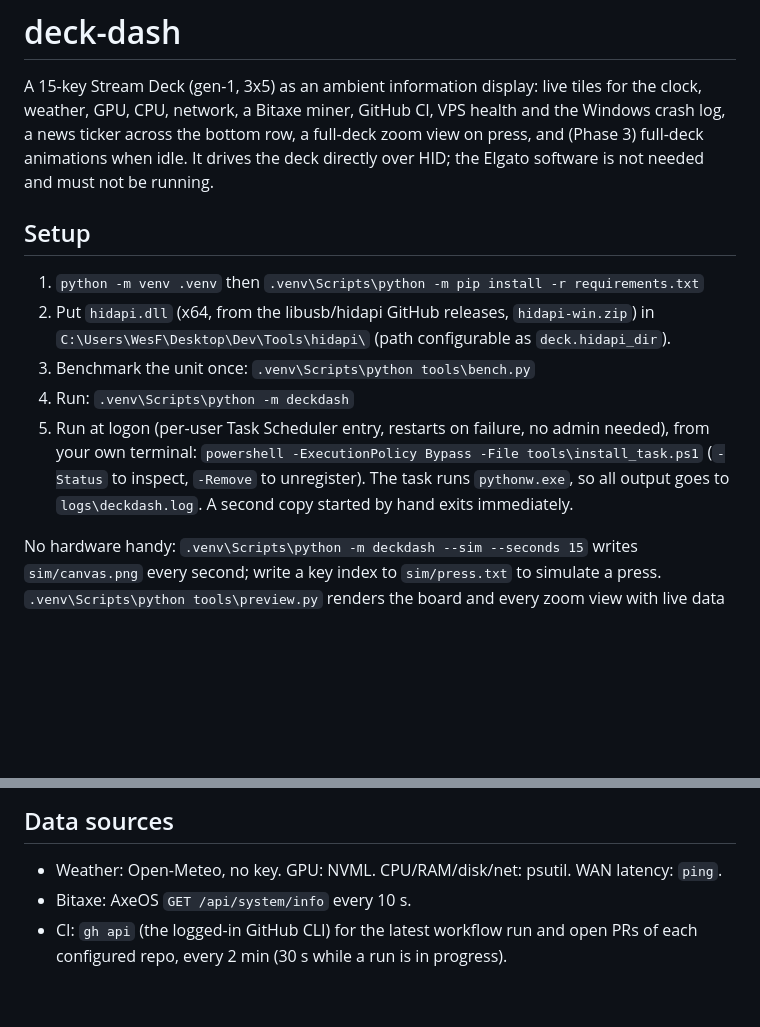
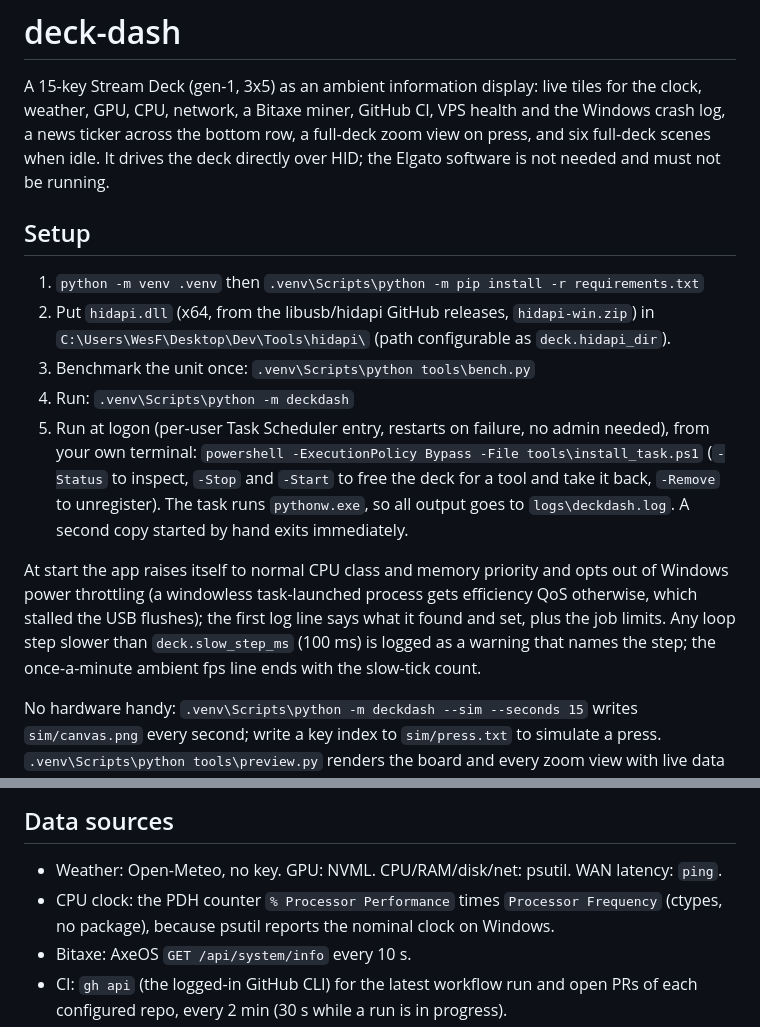
Before and after one commit to wasomma/deck-dash, a Markdown page: README.md, 2 parts joined by grey strips. Rendered like a GitHub page; blank space fills up the shorter version.

Commit message:
README: Phase 6 state (six scenes, PDH CPU clock, -Stop/-Start, startup normalization, slow-tick log)
Co-Authored-By: Claude Fable 5.1 <noreply@anthropic.com>

```diff
--- a/README.md
+++ b/README.md
@@ -3,7 +3,7 @@
 A 15-key Stream Deck (gen-1, 3x5) as an ambient information display: live tiles for the
 clock, weather, GPU, CPU, network, a Bitaxe miner, GitHub CI, VPS health and the Windows
 crash log, a news ticker across the bottom row, a full-deck zoom view on press, and
-(Phase 3) full-deck animations when idle. It drives the deck directly over HID; the Elgato
+six full-deck scenes when idle. It drives the deck directly over HID; the Elgato
 software is not needed and must not be running.
 
 ## Setup
@@ -15,8 +15,14 @@ software is not needed and must not be running.
 4. Run: `.venv\Scripts\python -m deckdash`
 5. Run at logon (per-user Task Scheduler entry, restarts on failure, no admin needed), from
    your own terminal: `powershell -ExecutionPolicy Bypass -File tools\install_task.ps1`
-   (`-Status` to inspect, `-Remove` to unregister). The task runs `pythonw.exe`, so all
+   (`-Status` to inspect, `-Stop` and `-Start` to free the deck for a tool and take it back, `-Remove` to unregister). The task runs `pythonw.exe`, so all
    output goes to `logs\deckdash.log`. A second copy started by hand exits immediately.
+
+At start the app raises itself to normal CPU class and memory priority and opts out of Windows
+power throttling (a windowless task-launched process gets efficiency QoS otherwise, which
+stalled the USB flushes); the first log line says what it found and set, plus the job
+limits. Any loop step slower than `deck.slow_step_ms` (100 ms) is logged as a warning that
+names the step; the once-a-minute ambient fps line ends with the slow-tick count.
 
 No hardware handy: `.venv\Scripts\python -m deckdash --sim --seconds 15` writes
 `sim/canvas.png` every second; write a key index to `sim/press.txt` to simulate a press.
@@ -68,6 +74,8 @@ overridden there key by key.
 ## Data sources
 
 - Weather: Open-Meteo, no key. GPU: NVML. CPU/RAM/disk/net: psutil. WAN latency: `ping`.
+- CPU clock: the PDH counter `% Processor Performance` times `Processor Frequency` (ctypes, no
+  package), because psutil reports the nominal clock on Windows.
 - Bitaxe: AxeOS `GET /api/system/info` every 10 s.
 - CI: `gh api` (the logged-in GitHub CLI) for the latest workflow run and open PRs of each
   configured repo, every 2 min (30 s while a run is in progress).
```
